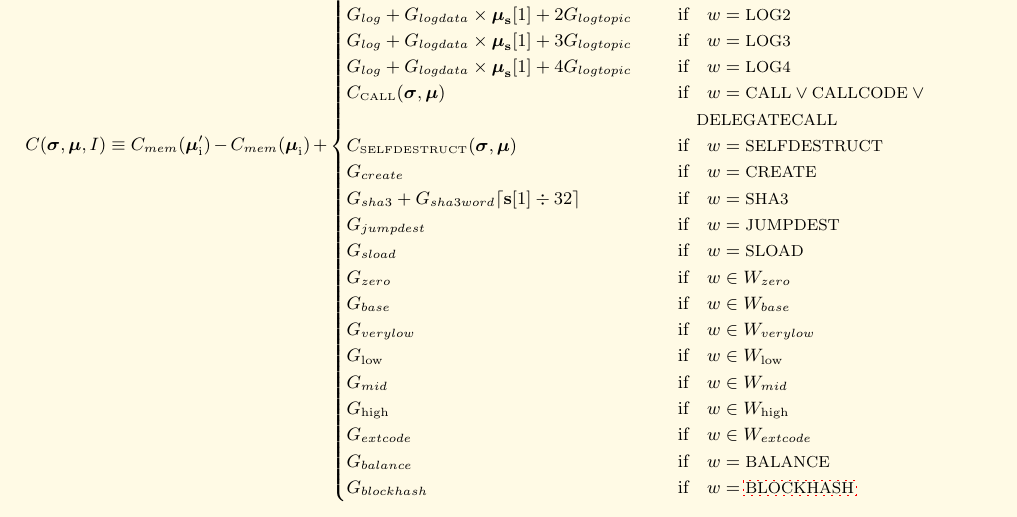
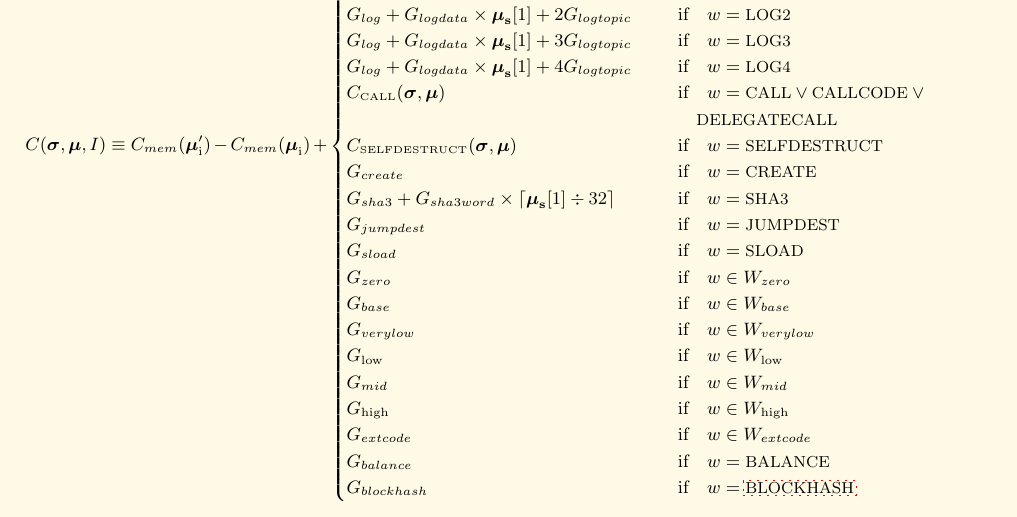
Before and after one commit to ethereum/yellowpaper, a LaTeX paper (Paper.tex): part of page 26 of 39, cut so that both start at the same text. Compiled offline with pdfLaTeX; a LaTeX package or settings file that is missing is left out.

Commit message:
Fix the SHA3 instruction gas calculation.
Fix the SHA3 instruction gas calculation in Gas Cost function.

```diff
--- a/Paper.tex
+++ b/Paper.tex
@@ -1846,7 +1846,7 @@ C_\text{\tiny CALL}(\boldsymbol{\sigma}, \boldsymbol{\mu}) & \text{if} \quad w =
 &\quad\text{\small DELEGATECALL} \\
 C_\text{\tiny SELFDESTRUCT}(\boldsymbol{\sigma}, \boldsymbol{\mu}) & \text{if} \quad w = \text{\small SELFDESTRUCT} \\
 G_{create} & \text{if} \quad w = \text{\small CREATE}\\
-G_{sha3}+G_{sha3word} \lceil \mathbf{s}[1] \div 32 \rceil & \text{if} \quad w = \text{\small SHA3}\\
+G_{sha3}+G_{sha3word}\times\lceil \boldsymbol{\mu}_{\mathbf{s}}[1] \div 32 \rceil & \text{if} \quad w = \text{\small SHA3}\\
 G_{jumpdest} & \text{if} \quad w = \text{\small JUMPDEST}\\
 G_{sload} & \text{if} \quad w = \text{\small SLOAD}\\
 G_{zero} & \text{if} \quad w \in W_{zero}\\
```
